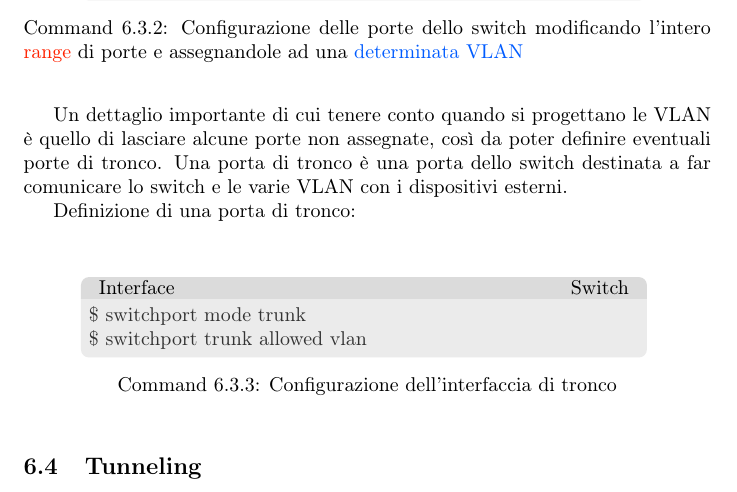
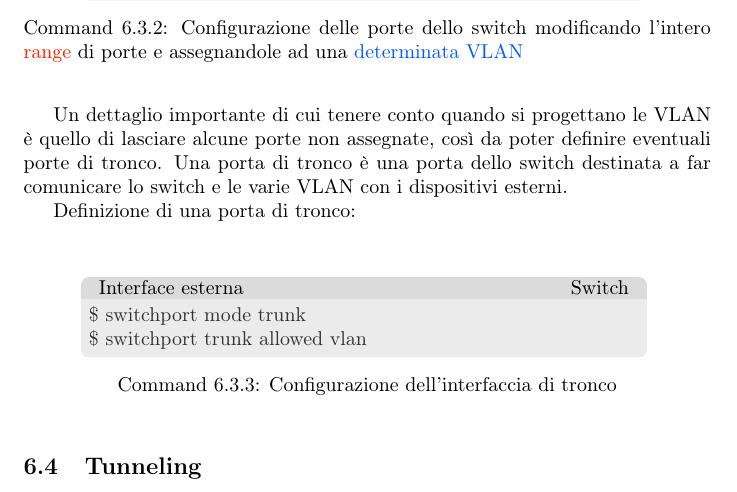
Before and after one commit to novelhawk/guida-cisco, a LaTeX document (main.tex, which reads content/07.routing-sicurezza.tex): part of page 20 of 20, cut so that both start at the same text. Compiled offline with pdfLaTeX.

Commit message:
My changes

```diff
--- a/content/07.routing-sicurezza.tex
+++ b/content/07.routing-sicurezza.tex
@@ -28,7 +28,7 @@ Un dettaglio importante di cui tenere conto quando si progettano le VLAN è quel
 
 Definizione di una porta di tronco:
 
-\begin{cmds}[Switch]{Interface}{cmd:trunk-port}{Configurazione dell'interfaccia di tronco}
+\begin{cmds}[Switch]{Interface esterna}{cmd:trunk-port}{Configurazione dell'interfaccia di tronco}
     \$ switchport mode trunk\\
     \$ switchport trunk allowed vlan
 \end{cmds}
```
